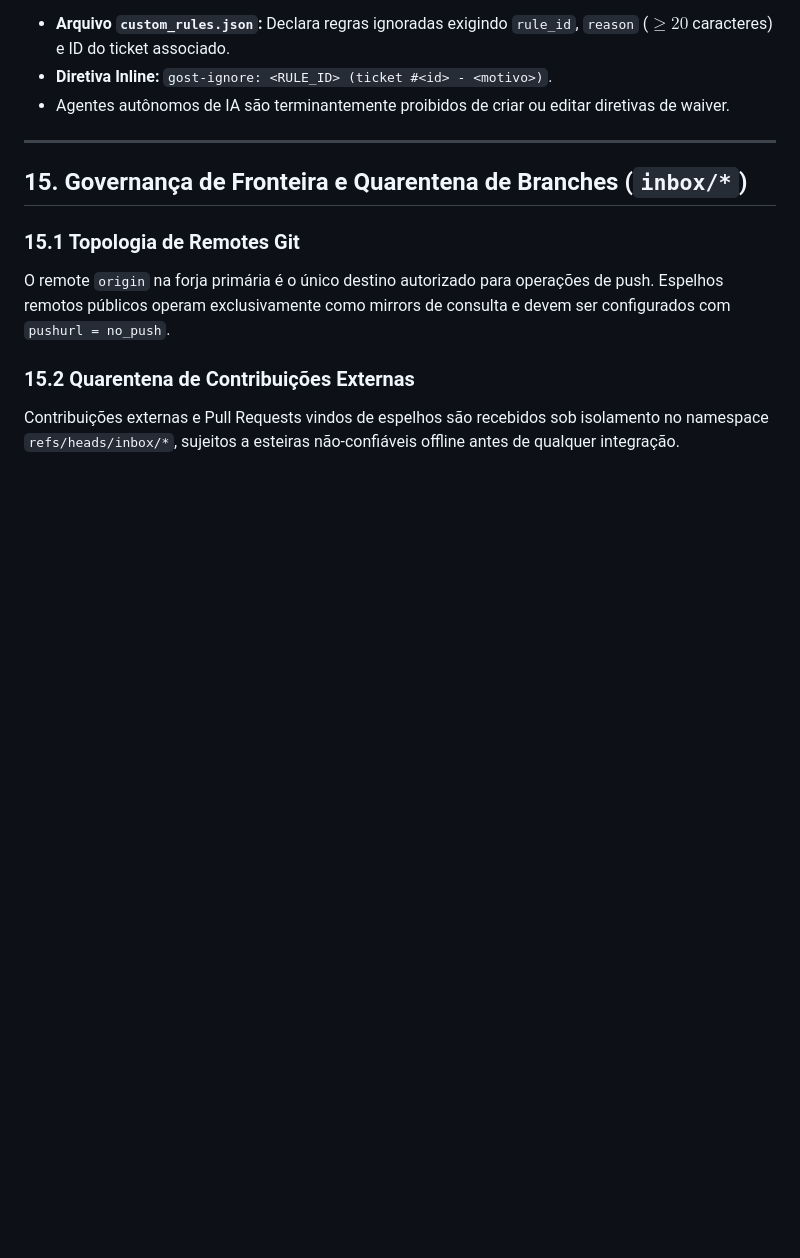
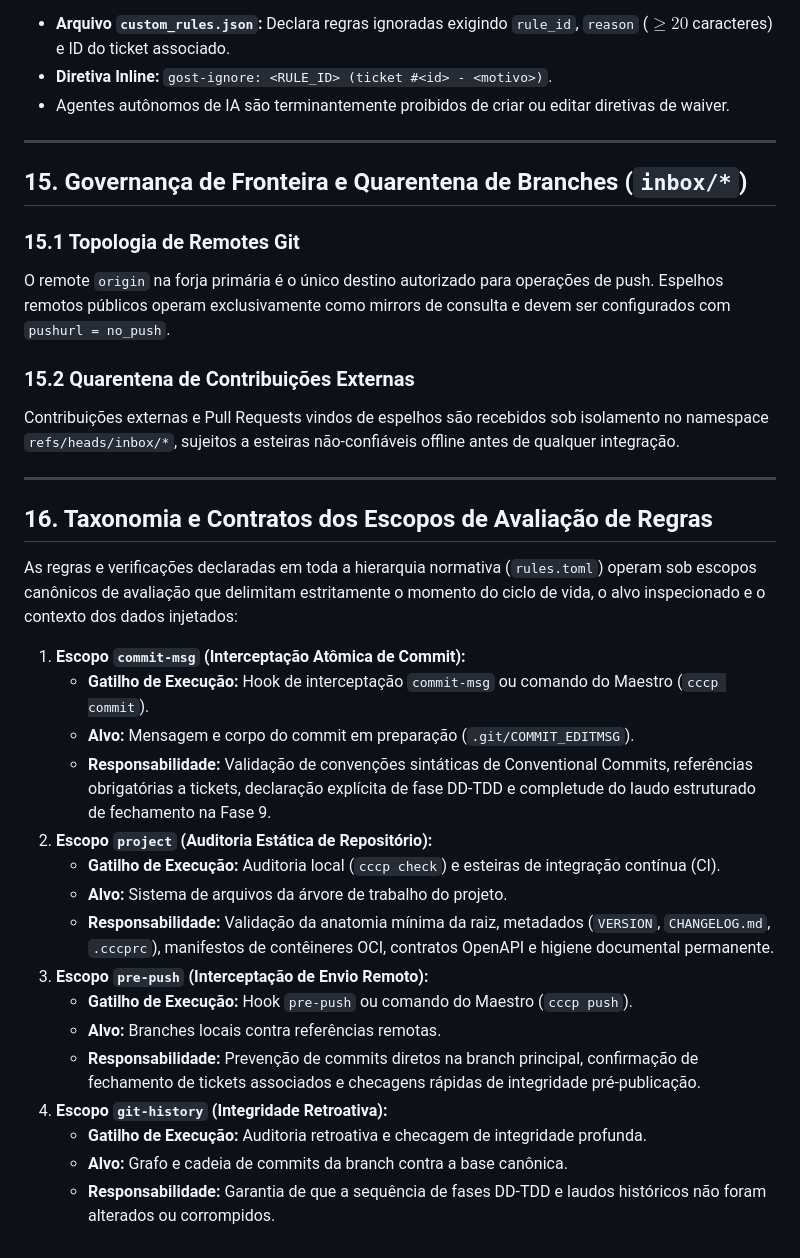
Before and after one commit to lumenpink/gost, a Markdown page: SPEC.md, the part around the change. Rendered like a GitHub page; blank space fills up the shorter version.

Commit message:
feat: formalizar escopos de regras em SPEC.md (ref #35 - ph3)

```diff
--- a/SPEC.md
+++ b/SPEC.md
@@ -347,3 +347,26 @@ O remote `origin` na forja primária é o único destino autorizado para operaç
 
 ### 15.2 Quarentena de Contribuições Externas
 Contribuições externas e Pull Requests vindos de espelhos são recebidos sob isolamento no namespace `refs/heads/inbox/*`, sujeitos a esteiras não-confiáveis offline antes de qualquer integração.
+
+---
+
+## 16. Taxonomia e Contratos dos Escopos de Avaliação de Regras
+
+As regras e verificações declaradas em toda a hierarquia normativa (`rules.toml`) operam sob escopos canônicos de avaliação que delimitam estritamente o momento do ciclo de vida, o alvo inspecionado e o contexto dos dados injetados:
+
+1. **Escopo `commit-msg` (Interceptação Atômica de Commit):**
+   - **Gatilho de Execução:** Hook de interceptação `commit-msg` ou comando do Maestro (`cccp commit`).
+   - **Alvo:** Mensagem e corpo do commit em preparação (`.git/COMMIT_EDITMSG`).
+   - **Responsabilidade:** Validação de convenções sintáticas de Conventional Commits, referências obrigatórias a tickets, declaração explícita de fase DD-TDD e completude do laudo estruturado de fechamento na Fase 9.
+2. **Escopo `project` (Auditoria Estática de Repositório):**
+   - **Gatilho de Execução:** Auditoria local (`cccp check`) e esteiras de integração contínua (CI).
+   - **Alvo:** Sistema de arquivos da árvore de trabalho do projeto.
+   - **Responsabilidade:** Validação da anatomia mínima da raiz, metadados (`VERSION`, `CHANGELOG.md`, `.cccprc`), manifestos de contêineres OCI, contratos OpenAPI e higiene documental permanente.
+3. **Escopo `pre-push` (Interceptação de Envio Remoto):**
+   - **Gatilho de Execução:** Hook `pre-push` ou comando do Maestro (`cccp push`).
+   - **Alvo:** Branches locais contra referências remotas.
+   - **Responsabilidade:** Prevenção de commits diretos na branch principal, confirmação de fechamento de tickets associados e checagens rápidas de integridade pré-publicação.
+4. **Escopo `git-history` (Integridade Retroativa):**
+   - **Gatilho de Execução:** Auditoria retroativa e checagem de integridade profunda.
+   - **Alvo:** Grafo e cadeia de commits da branch contra a base canônica.
+   - **Responsabilidade:** Garantia de que a sequência de fases DD-TDD e laudos históricos não foram alterados ou corrompidos.
```
